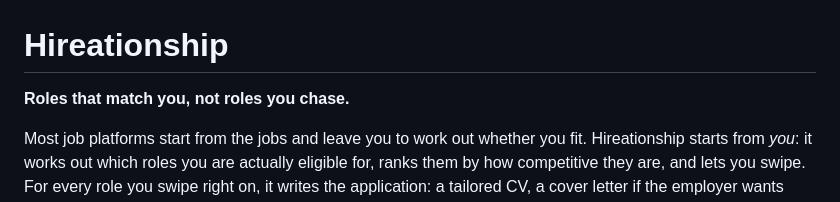
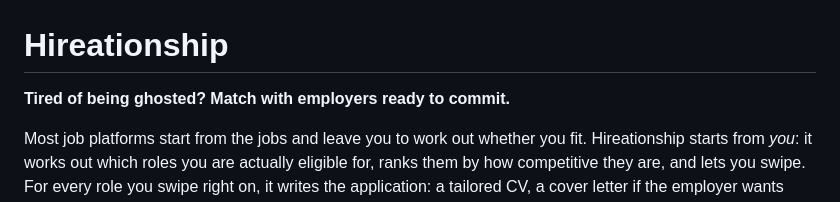
Before and after one commit to itkara/ClaudeBuilderHackathon, a Markdown page: README.md, the part around the change. GitHub-like rendering.

Commit message:
Update tagline in README.md

```diff
--- a/README.md
+++ b/README.md
@@ -1,6 +1,6 @@
 # Hireationship
 
-**Roles that match you, not roles you chase.**
+**Tired of being ghosted? Match with employers ready to commit.**
 
 Most job platforms start from the jobs and leave you to work out whether you fit. Hireationship starts from *you*: it works out which roles you are actually eligible for, ranks them by how competitive they are, and lets you swipe. For every role you swipe right on, it writes the application: a tailored CV, a cover letter if the employer wants one, a checklist of the supporting documents you will need, and a plan for closing any gaps before the deadline.
 
```
